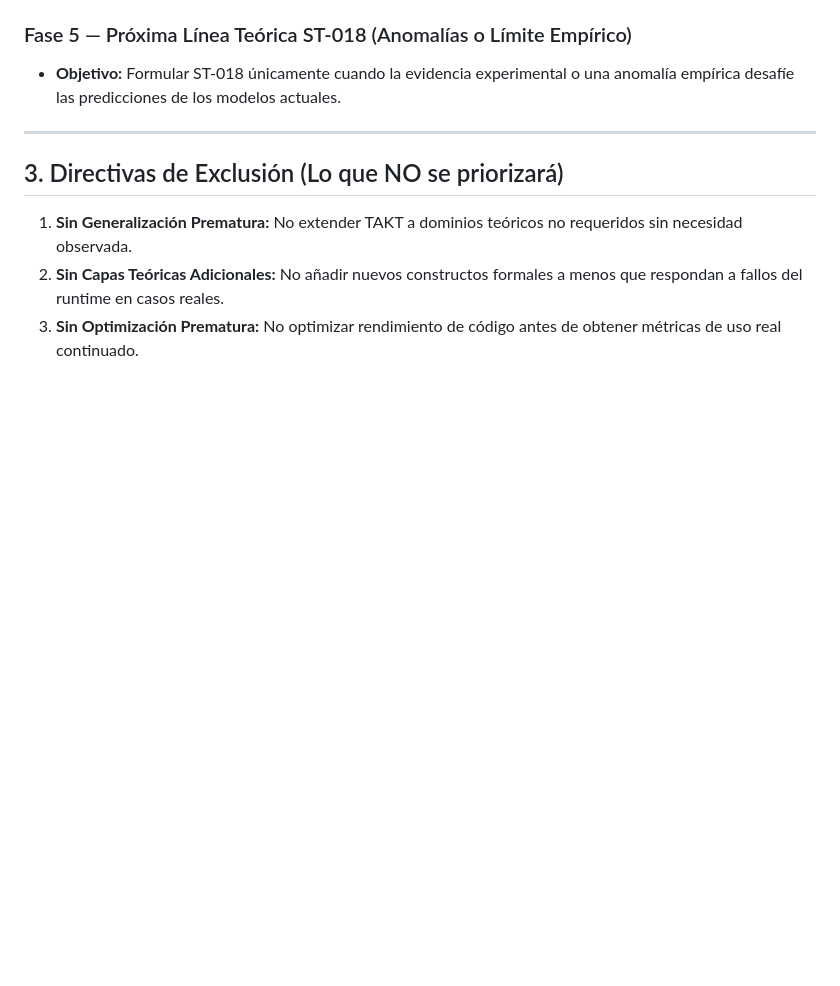
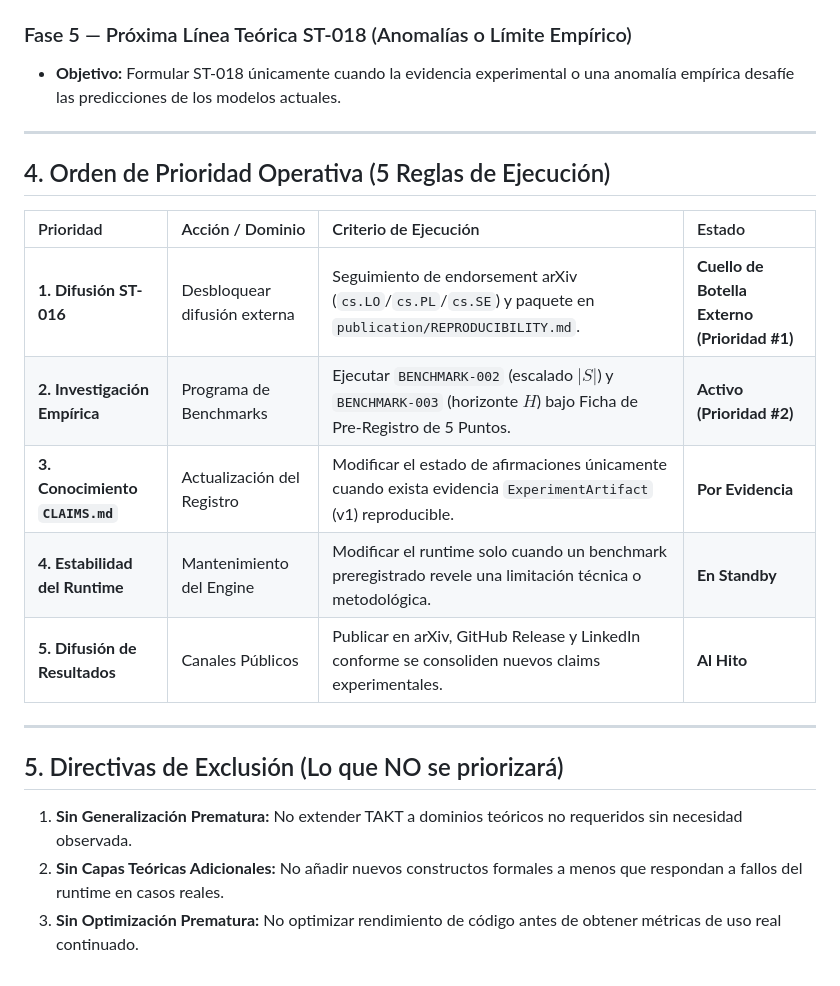
Before and after one commit to valentinlineiro/takt-theory, a Markdown page: docs/OPERATIONAL_ROADMAP.md, the part around the change. Drawn GitHub-style; blank space fills up the shorter version.

Commit message:
docs(roadmap): explicitly align 5-level priority execution table in OPERATIONAL_ROADMAP.md

```diff
--- a/docs/OPERATIONAL_ROADMAP.md
+++ b/docs/OPERATIONAL_ROADMAP.md
@@ -121,7 +121,19 @@ Si el cambio no está directamente motivado por la necesidad de responder a una
 
 ---
 
-## 3. Directivas de Exclusión (Lo que NO se priorizará)
+## 4. Orden de Prioridad Operativa (5 Reglas de Ejecución)
+
+| Prioridad | Acción / Dominio | Criterio de Ejecución | Estado |
+| :--- | :--- | :--- | :--- |
+| **1. Difusión ST-016** | Desbloquear difusión externa | Seguimiento de endorsement arXiv (`cs.LO`/`cs.PL`/`cs.SE`) y paquete en `publication/REPRODUCIBILITY.md`. | **Cuello de Botella Externo (Prioridad #1)** |
+| **2. Investigación Empírica** | Programa de Benchmarks | Ejecutar `BENCHMARK-002` (escalado $|S|$) y `BENCHMARK-003` (horizonte $H$) bajo Ficha de Pre-Registro de 5 Puntos. | **Activo (Prioridad #2)** |
+| **3. Conocimiento `CLAIMS.md`** | Actualización del Registro | Modificar el estado de afirmaciones únicamente cuando exista evidencia `ExperimentArtifact` (v1) reproducible. | **Por Evidencia** |
+| **4. Estabilidad del Runtime** | Mantenimiento del Engine | Modificar el runtime solo cuando un benchmark preregistrado revele una limitación técnica o metodológica. | **En Standby** |
+| **5. Difusión de Resultados** | Canales Públicos | Publicar en arXiv, GitHub Release y LinkedIn conforme se consoliden nuevos claims experimentales. | **Al Hito** |
+
+---
+
+## 5. Directivas de Exclusión (Lo que NO se priorizará)
 
 1. **Sin Generalización Prematura:** No extender TAKT a dominios teóricos no requeridos sin necesidad observada.
 2. **Sin Capas Teóricas Adicionales:** No añadir nuevos constructos formales a menos que respondan a fallos del runtime en casos reales.
```
